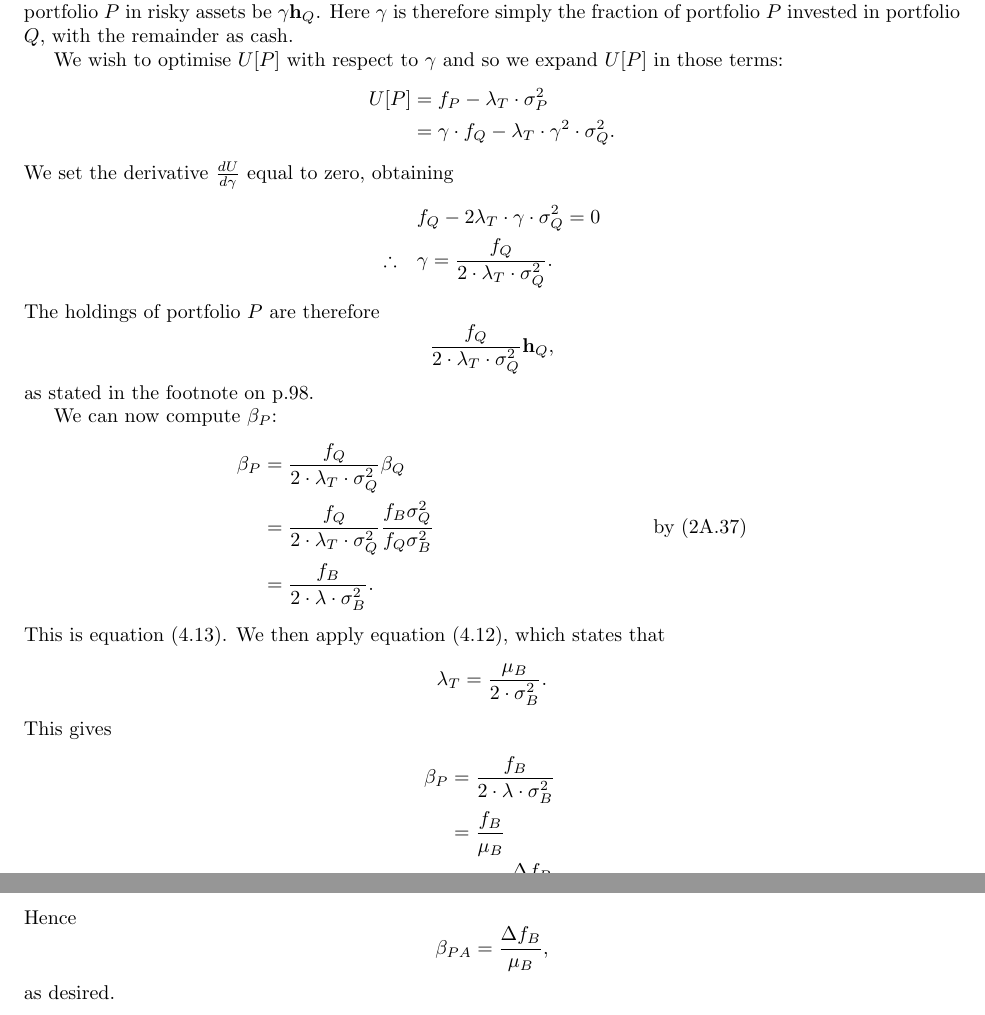
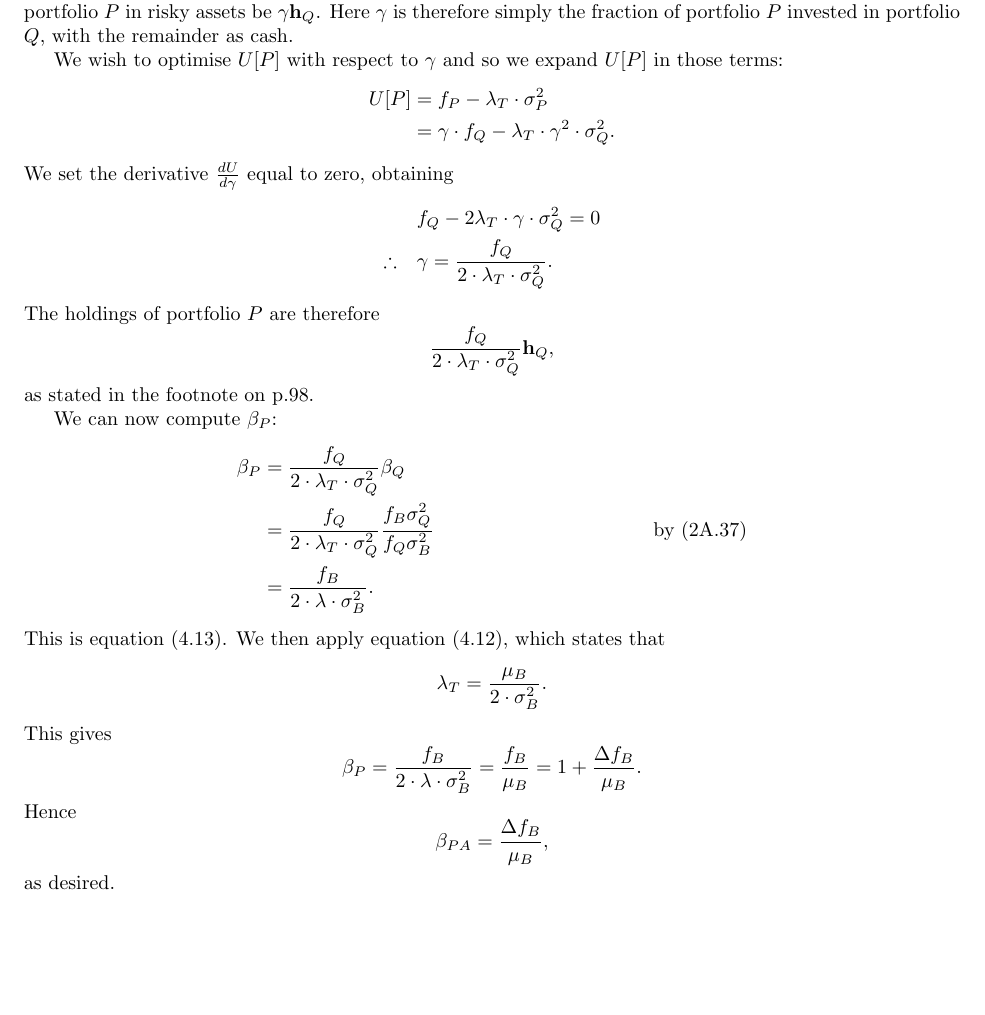
Before and after one commit to nicholashestand/Active_Portfolio_Management, a LaTeX document (Solutions.tex, which reads src/Chapter4app.tex): two parts of pages 19 and 20 of 43 before the commit and part of page 19 of 42 after it, the two joined at a grey line, cut so that both start at the same text, the shorter picture padded with empty space. Compiled offline with pdfLaTeX.

Commit message:
correct page break

```diff
--- a/src/Chapter4app.tex
+++ b/src/Chapter4app.tex
@@ -30,11 +30,7 @@ We can now compute $\beta_{P}$:
 &= \frac{f_{Q}}{2 \cdot \lambda_{T} \cdot \sigma_{Q}^{2}} \frac{f_{B}\sigma_{Q}^{2}}{f_{Q}\sigma_{B}^{2}} & \text{ by (2A.37)}\\
 &= \frac{f_{B}}{2 \cdot \lambda \cdot \sigma_{B}^{2}}.
 \end{align*}
-This is equation (4.13). We then apply equation (4.12), which states that \[\lambda_{T} = \frac{\mu_{B}}{2 \cdot \sigma_{B}^{2}}.\] This gives
-\begin{align*}
-\beta_{P} &= \frac{f_{B}}{2 \cdot \lambda \cdot \sigma_{B}^{2}}\\
-&= \frac{f_{B}}{\mu_{B}}\\
-&= 1 + \frac{\Delta f_{B}}{\mu_{B}}.
-\end{align*}
+This is equation (4.13). We then apply equation (4.12), which states that \[\lambda_{T} = \frac{\mu_{B}}{2 \cdot \sigma_{B}^{2}}.\] This gives\[
+\beta_{P} = \frac{f_{B}}{2 \cdot \lambda \cdot \sigma_{B}^{2}} = \frac{f_{B}}{\mu_{B}} = 1 + \frac{\Delta f_{B}}{\mu_{B}}.\]
 Hence \[\beta_{PA} = \frac{\Delta f_{B}}{\mu_{B}},\] as desired.
 \end{proof}
```
